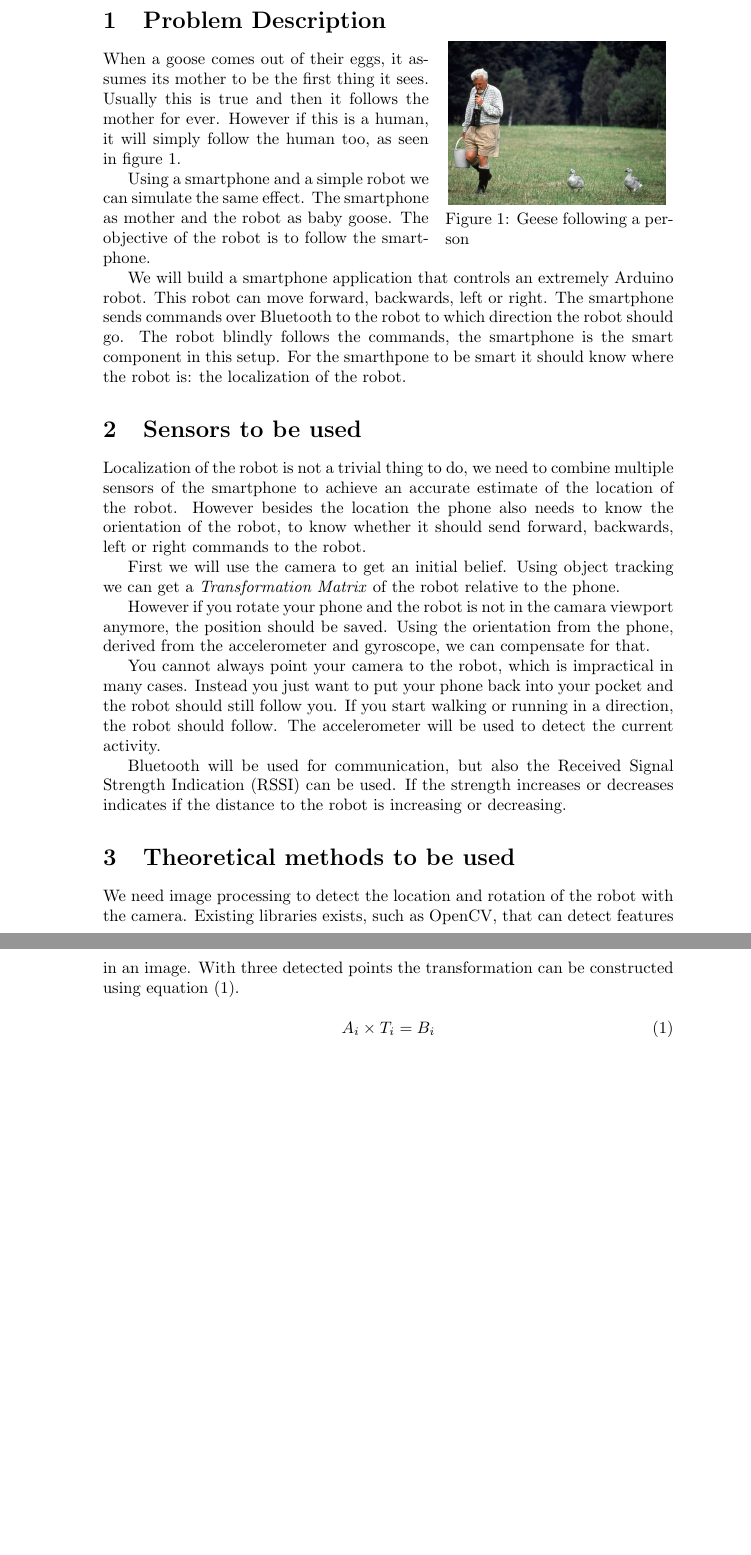
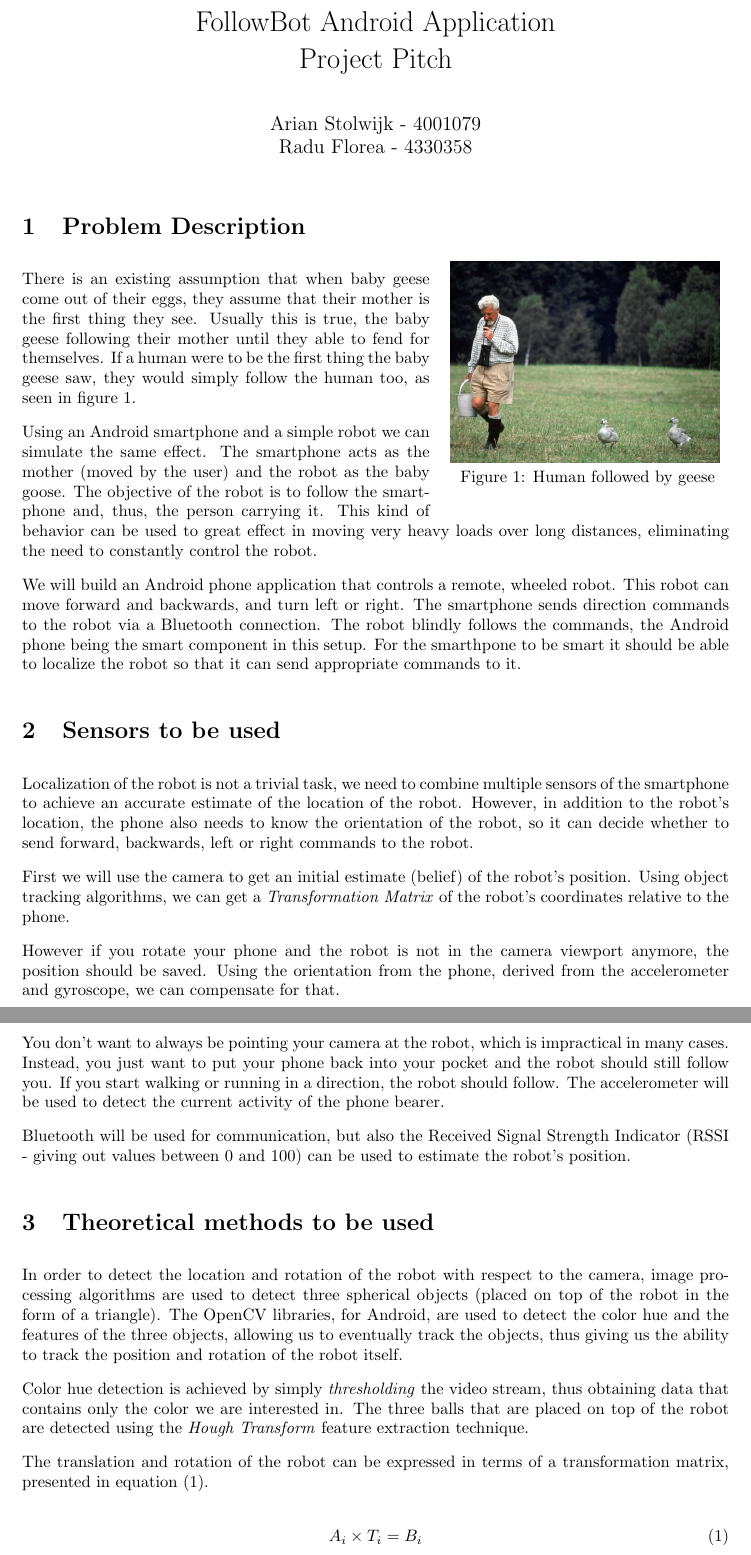
Before and after one commit to arian/smartphonesensing, a LaTeX document (pitch/pitch.tex): two parts of pages 1 and 2 of 2, joined at a grey line, cut at the place of the change, the shorter picture padded with empty space. Compiled offline with pdfLaTeX.

Commit message:
Wrote a bit more stuff. Object tracking is implemented, still needs tuning

```diff
--- a/pitch/pitch.tex
+++ b/pitch/pitch.tex
@@ -1,4 +1,4 @@
-\documentclass{article}
+\documentclass[a4paper,10pt]{article}
 \usepackage[utf8]{inputenc}
 \usepackage[english]{babel}
 \usepackage{amsmath}
@@ -11,4 +15,14 @@
+\newcommand{\HRule}{\rule{\linewidth}{0.5mm}}
+\setlength\parindent{0pt}
+\setlength\parskip{0.3cm}
+
+\title{FollowBot Android Application\\Project Pitch}
+\author{Arian Stolwijk - 4001079\\Radu Florea - 4330358}
+\date{}
+
 \begin{document}
+
+\maketitle
 
 \section{Problem Description}
 
@@ -18,57 +32,38 @@
     \includegraphics[width=0.38\textwidth]{geese.jpg}
     \vspace{-20pt}
   \end{center}
-  \caption{Geese following a person}
+  \caption{Human followed by geese}
 \label{fig:geese}
 \end{wrapfigure}
 
-When a goose comes out of their eggs, it assumes its mother to be the first
-thing it sees. Usually this is true and then it follows the mother for ever.
-However if this is a human, it will simply follow the human too, as seen in
-figure~\ref{fig:geese}.
+There is an existing assumption that when baby geese come out of their eggs, they assume that their mother is the first
+thing they see. Usually this is true, the baby geese following their mother until they able to fend for themselves. If a human were to be the first thing the baby geese saw, they would simply follow the human too, as seen in figure~\ref{fig:geese}.
 
-Using a smartphone and a simple robot we can simulate the same effect. The
-smartphone as mother and the robot as baby goose. The objective of the robot is
-to follow the smartphone.
+Using an Android smartphone and a simple robot we can simulate the same effect. The smartphone acts as the mother (moved by the user) and the robot as the baby goose. The objective of the robot is to follow the smartphone and, thus, the person carrying it. This kind of behavior can be used to great effect in moving very heavy loads over long distances, eliminating the need to constantly control the robot.
 
-We will build a smartphone application that controls an extremely Arduino
-robot. This robot can move forward, backwards, left or right. The smartphone
-sends commands over Bluetooth to the robot to which direction the robot should
-go. The robot blindly follows the commands, the smartphone is the smart
-component in this setup. For the smarthpone to be smart it should know where
-the robot is: the localization of the robot.
+We will build an Android phone application that controls a remote, wheeled robot. This robot can move forward and backwards, and turn left or right. The smartphone sends direction commands to the robot via a Bluetooth connection. The robot blindly follows the commands, the Android phone being the smart component in this setup. For the smarthpone to be smart it should be able to localize the robot so that it can send appropriate commands to it.
 
 \section{Sensors to be used}
 
-Localization of the robot is not a trivial thing to do, we need to combine
+Localization of the robot is not a trivial task, we need to combine
 multiple sensors of the smartphone to achieve an accurate estimate of the
-location of the robot. However besides the location the phone also needs to
-know the orientation of the robot, to know whether it should send forward,
-backwards, left or right commands to the robot.
+location of the robot. However, in addition to the robot's location, the phone also needs to know the orientation of the robot, so it can decide whether to send forward, backwards, left or right commands to the robot.
 
-First we will use the camera to get an initial belief. Using object tracking
-we can get a \emph{Transformation Matrix} of the robot relative to the phone.
+First we will use the camera to get an initial estimate (belief) of the robot's position. Using object tracking algorithms, we can get a \emph{Transformation Matrix} of the robot's coordinates relative to the phone.
 
-However if you rotate your phone and the robot is not in the camara viewport
-anymore, the position should be saved. Using the orientation from the phone,
-derived from the accelerometer and gyroscope, we can compensate for that.
+However if you rotate your phone and the robot is not in the camera viewport anymore, the position should be saved. Using the orientation from the phone, derived from the accelerometer and gyroscope, we can compensate for that.
 
-You cannot always point your camera to the robot, which is impractical in many
-cases. Instead you just want to put your phone back into your pocket and the
-robot should still follow you. If you start walking or running in a direction,
-the robot should follow. The accelerometer will be used to detect the current
-activity.
+You don't want to always be pointing your camera at the robot, which is impractical in many cases. Instead, you just want to put your phone back into your pocket and the robot should still follow you. If you start walking or running in a direction, the robot should follow. The accelerometer will be used to detect the current activity of the phone bearer.
 
-Bluetooth will be used for communication, but also the Received Signal Strength
-Indication (RSSI) can be used. If the strength increases or decreases indicates
-if the distance to the robot is increasing or decreasing.
+Bluetooth will be used for communication, but also the Received Signal Strength Indicator (RSSI - giving out values between $0$ and $100$) can be used to estimate the robot's position.
 
 \section{Theoretical methods to be used}
 
-We need image processing to detect the location and rotation of the robot with
-the camera. Existing libraries exists, such as OpenCV, that can detect features
-in an image. With three detected points the transformation can be constructed
-using equation~(\ref{eq:transformation}).
+In order to detect the location and rotation of the robot with respect to the camera, image processing algorithms are used to detect three spherical objects (placed on top of the robot in the form of a triangle). The OpenCV libraries, for Android, are used to detect the color hue and the features of the three objects, allowing us to eventually track the objects, thus giving us the ability to track the position and rotation of the robot itself.
+
+Color hue detection is achieved by simply \emph{thresholding} the video stream, thus obtaining data that contains only the color we are interested in. The three balls that are placed on top of the robot are detected using the \emph{Hough Transform} feature extraction technique.
+
+The translation and rotation of the robot can be expressed in terms of a transformation matrix, presented in equation~(\ref{eq:transformation}).
 
 \begin{equation}
 A_{i} \times T_{i} = B_{i}
```
Also changed, not shown: pitch/pitch.tex (30 more changed lines).
